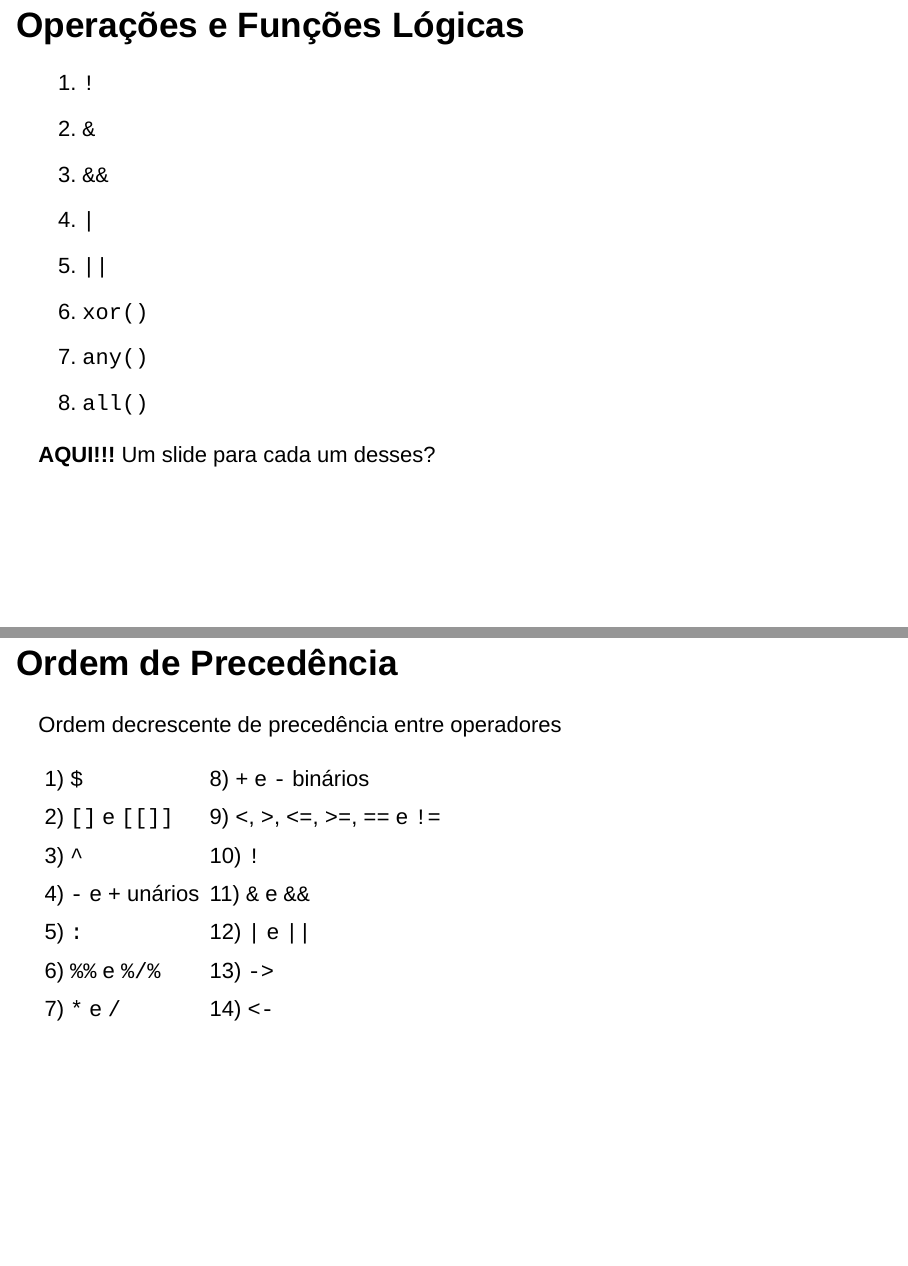
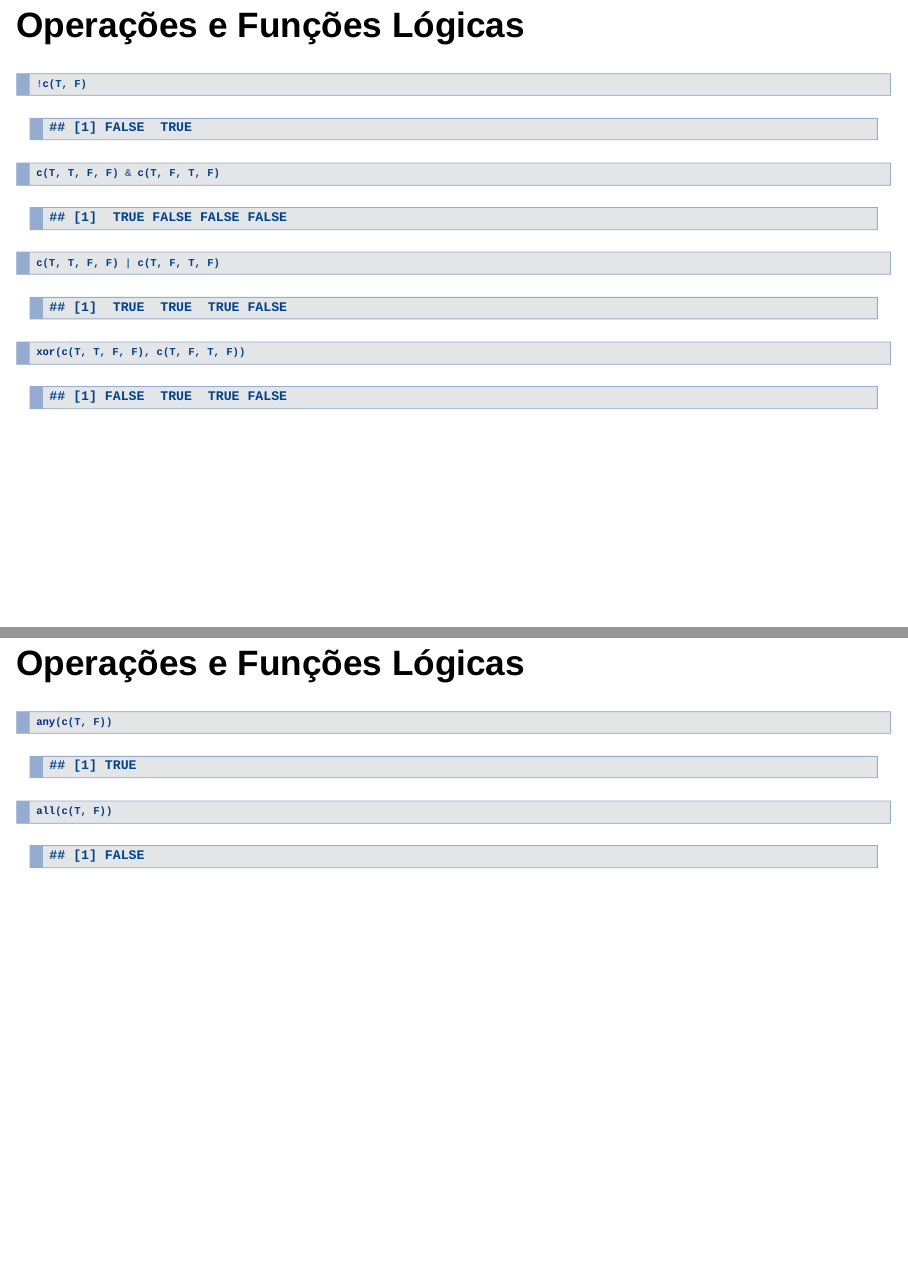
Before and after one commit to zyxdef/IntroLingR, an R Markdown document (rudimentos.linguagem.R.Rmd): pages 265 and 266 of 270 before the commit and pages 266 and 267 of 273 after it, joined at a grey line. Rendered offline with R 4.5, knitr and Pandoc, with nearby package versions; drawn as Slidy slides in place of the format the file asks for.

Commit message:
concluí (acho) a parte de operadores; ficou faltando śo estruturas de loop e de execução condicional para terminar a parte de intro à linguagem R

````diff
--- a/rudimentos.linguagem.R.Rmd
+++ b/rudimentos.linguagem.R.Rmd
@@ -2635,7 +2635,25 @@ serem somados.
 1. `any()`
 1. `all()`
 
-**AQUI!!!** Um slide para cada um desses?
+
+
+## Operações e Funções Lógicas
+
+```{r}
+!c(T, F)
+c(T, T, F, F) & c(T, F, T, F)
+c(T, T, F, F) | c(T, F, T, F)
+xor(c(T, T, F, F), c(T, F, T, F))
+```
+
+
+
+## Operações e Funções Lógicas
+
+```{r}
+any(c(T, F))
+all(c(T, F))
+```
 
 
 
````
Also changed, not shown: rudimentos.linguagem.R.Rmd (12 more changed lines).
